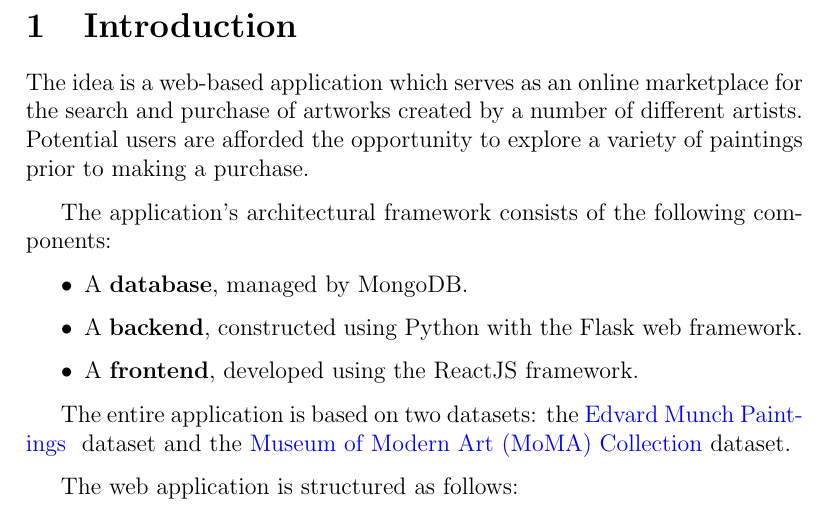
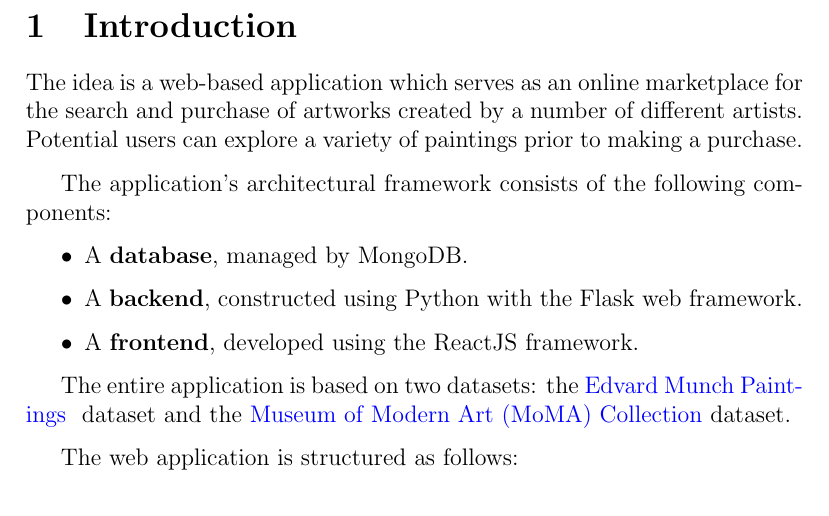
Before and after one commit to gloriamarinelli/MaMo-Art, a LaTeX document (report.tex): part of page 3 of 16, cut so that both start at the same text. Compiled offline with pdfLaTeX.

Commit message:
update report.tex

```diff
--- a/report.tex
+++ b/report.tex
@@ -50,7 +50,7 @@
 
 \section{Introduction}
 \justify
-The idea is a web-based application which serves as an online marketplace for the search and purchase of artworks created by a number of different artists. Potential users are afforded the opportunity to explore a variety of paintings prior to making a purchase.
+The idea is a web-based application which serves as an online marketplace for the search and purchase of artworks created by a number of different artists. Potential users can explore a variety of paintings prior to making a purchase.
 
 The application's architectural framework consists of the following components:
 
```
Also changed, not shown: report.pdf, 3 other files.
